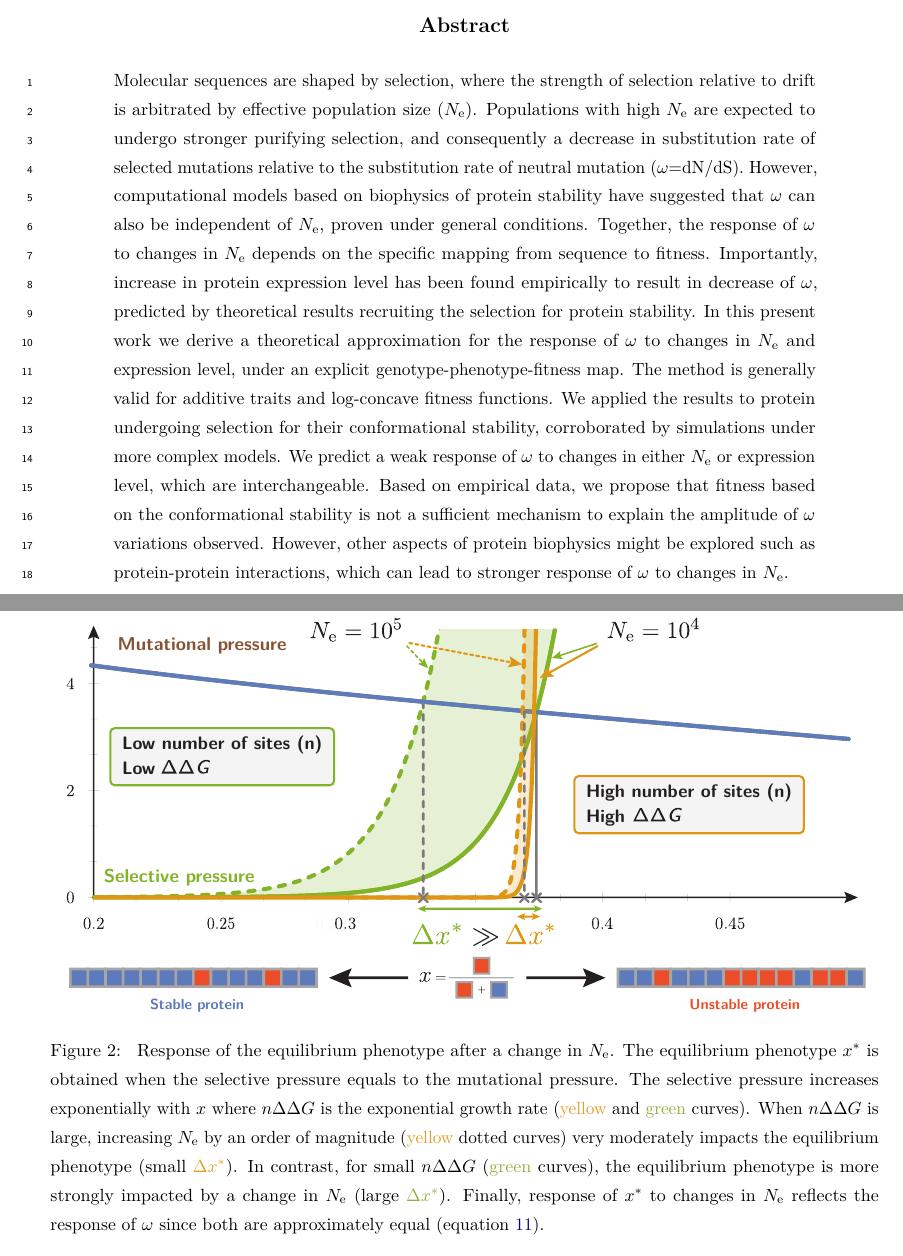
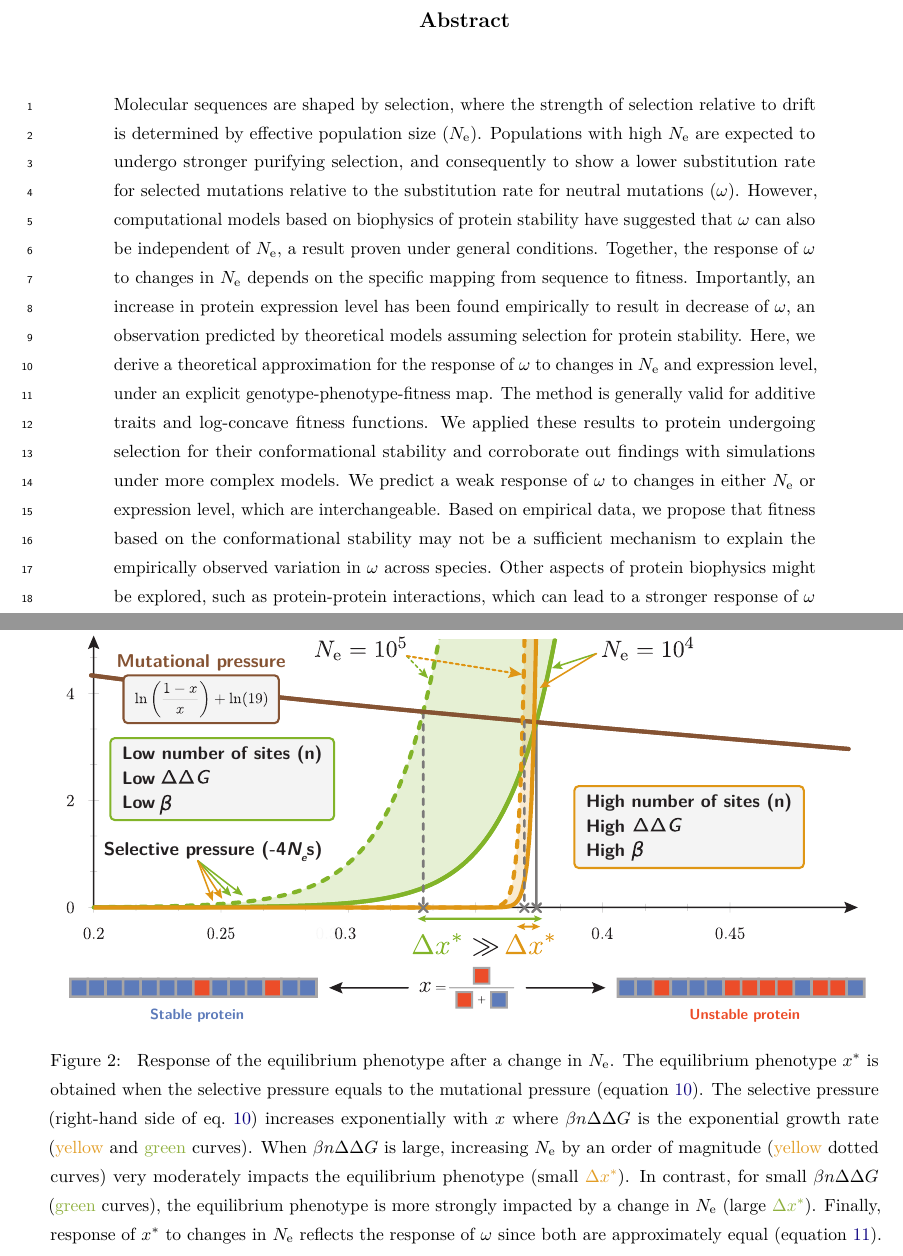
Before and after one commit to ThibaultLatrille/PhD, a LaTeX paper (GenotypePhenotypeFitness/main-biorxiv.tex): two parts of pages 1 and 24 of 26, joined at a grey line, cut so that both start at the same text. Compiled offline with pdfLaTeX; a missing bibliography style is replaced by a similar one.

```diff
--- a/GenotypePhenotypeFitness/main-biorxiv.tex
+++ b/GenotypePhenotypeFitness/main-biorxiv.tex
@@ -87,17 +87,17 @@
 \maketitle
 
 \begin{abstract}
-    Molecular sequences are shaped by selection, where the strength of selection relative to drift is arbitrated by effective population size ($\Ne$).
-    Populations with high $\Ne$ are expected to undergo stronger purifying selection, and consequently a decrease in substitution rate of selected mutations relative to the substitution rate of neutral mutation ($\omega$=dN/dS).
-    However, computational models based on biophysics of protein stability have suggested that $\omega$ can also be independent of $\Ne$, proven under general conditions.
-    Together, the response of $\omega$ to changes in $\Ne$ depends on the specific mapping from sequence to fitness.
-    Importantly, increase in protein expression level has been found empirically to result in decrease of $\omega$, predicted by theoretical results recruiting the selection for protein stability.
-    In this present work we derive a theoretical approximation for the response of $\omega$ to changes in $\Ne$ and expression level, under an explicit genotype-phenotype-fitness map.
-    The method is generally valid for additive traits and log-concave fitness functions.
-    We applied the results to protein undergoing selection for their conformational stability, corroborated by simulations under more complex models.
-    We predict a weak response of $\omega$ to changes in either $\Ne$ or expression level, which are interchangeable.
-    Based on empirical data, we propose that fitness based on the conformational stability is not a sufficient mechanism to explain the amplitude of $\omega$ variations observed.
-    However, other aspects of protein biophysics might be explored such as protein-protein interactions, which can lead to stronger response of $\omega$ to changes in $\Ne$.
+Molecular sequences are shaped by selection, where the strength of selection relative to drift is determined by effective population size ($\Ne$).
+Populations with high $\Ne$ are expected to undergo stronger purifying selection, and consequently to show a lower substitution rate for selected mutations relative to the substitution rate for neutral mutations ($\omega$).
+However, computational models based on biophysics of protein stability have suggested that $\omega$ can also be independent of $\Ne$, a result proven under general conditions.
+Together, the response of $\omega$ to changes in $\Ne$ depends on the specific mapping from sequence to fitness.
+Importantly, an increase in protein expression level has been found empirically to result in decrease of $\omega$, an observation predicted by theoretical models assuming selection for protein stability.
+Here, we derive a theoretical approximation for the response of $\omega$ to changes in $\Ne$ and expression level, under an explicit genotype-phenotype-fitness map.
+The method is generally valid for additive traits and log-concave fitness functions.
+We applied these results to protein undergoing selection for their conformational stability and corroborate out findings with simulations under more complex models.
+We predict a weak response of $\omega$ to changes in either $\Ne$ or expression level, which are interchangeable.
+Based on empirical data, we propose that fitness based on the conformational stability may not be a sufficient mechanism to explain the empirically observed variation in $\omega$ across species.
+Other aspects of protein biophysics might be explored, such as protein-protein interactions, which can lead to a stronger response of $\omega$ to changes in $\Ne$.
 \end{abstract}
 
 % keywords can be removed
@@ -296,10 +296,10 @@
 
     \caption[Response of the equilibrium phenotype after a change in $\Ne$]{
         Response of the equilibrium {phenotype} after a change in $\Ne$.
-        The equilibrium {phenotype} $x\eq$ is obtained when the selective pressure equals to the mutational pressure.
-        The selective pressure increases exponentially with $x$ where $\NbrSites \EmpiricalDeltaDeltaG$ is the exponential growth rate ({\color{YELLOW}yellow} and {\color{GREEN}green} curves).
-        When $\NbrSites \EmpiricalDeltaDeltaG$ is large, increasing $\Ne$ by an order of magnitude ({\color{YELLOW}yellow} dotted curves) very moderately impacts the equilibrium {phenotype} (small $\smash{\color{YELLOW}\Delta x\eq}$).
-        In contrast, for small $\NbrSites \EmpiricalDeltaDeltaG$ ({\color{GREEN}green} curves), the equilibrium {phenotype} is more strongly impacted by a change in $\Ne$ (large $\smash{\color{GREEN}\Delta x\eq}$).
+        The equilibrium {phenotype} $x\eq$ is obtained when the selective pressure equals to the mutational pressure (equation~\ref{eq:equilibrium}).
+        The selective pressure (right-hand side of eq.~\ref{eq:equilibrium}) increases exponentially with $x$ where $\beta \NbrSites \EmpiricalDeltaDeltaG$ is the exponential growth rate ({\color{YELLOW}yellow} and {\color{GREEN}green} curves).
+        When $\beta \NbrSites \EmpiricalDeltaDeltaG$ is large, increasing $\Ne$ by an order of magnitude ({\color{YELLOW}yellow} dotted curves) very moderately impacts the equilibrium {phenotype} (small $\smash{\color{YELLOW}\Delta x\eq}$).
+        In contrast, for small $\beta \NbrSites \EmpiricalDeltaDeltaG$ ({\color{GREEN}green} curves), the equilibrium {phenotype} is more strongly impacted by a change in $\Ne$ (large $\smash{\color{GREEN}\Delta x\eq}$).
         Finally, response of $\smash{x\eq}$ to changes in $\Ne$ reflects the response of $\omega$ since both are approximately equal (equation~\ref{eq:dnds}).
     }
     \label{fig:NeChangeInfluence}
```
Also changed, not shown: MutationSelectionDrift/main-biorxiv.tex (+3 -1 lines), MutationSelectionDrift/supp-mat.tex (+1 -1 lines), GenotypePhenotypeFitness/artworks/theoretical-cartoons.pdf, MutationSelectionDrift/artworks/ModelSimuGeo.pdf, GenotypePhenotypeFitness/main-biorxiv.tex (2 more changed lines).
